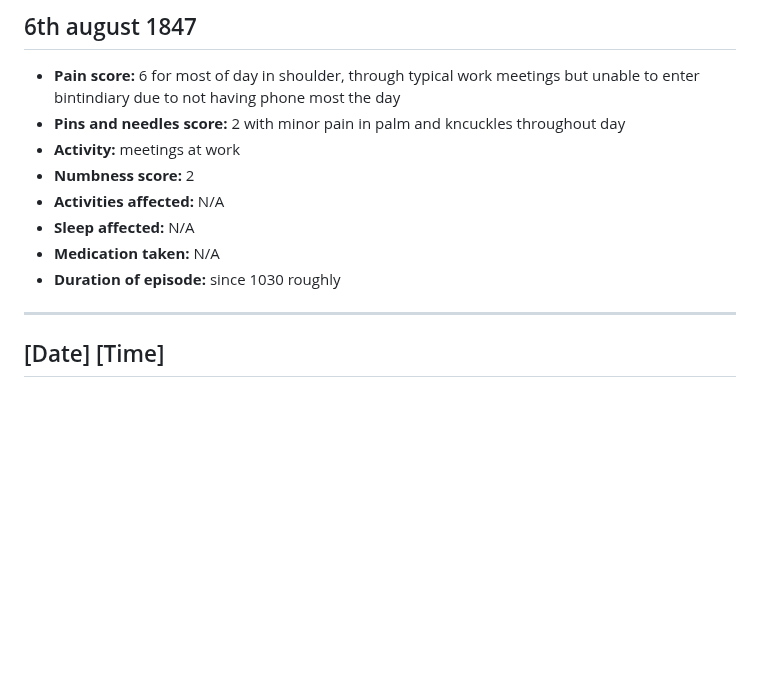
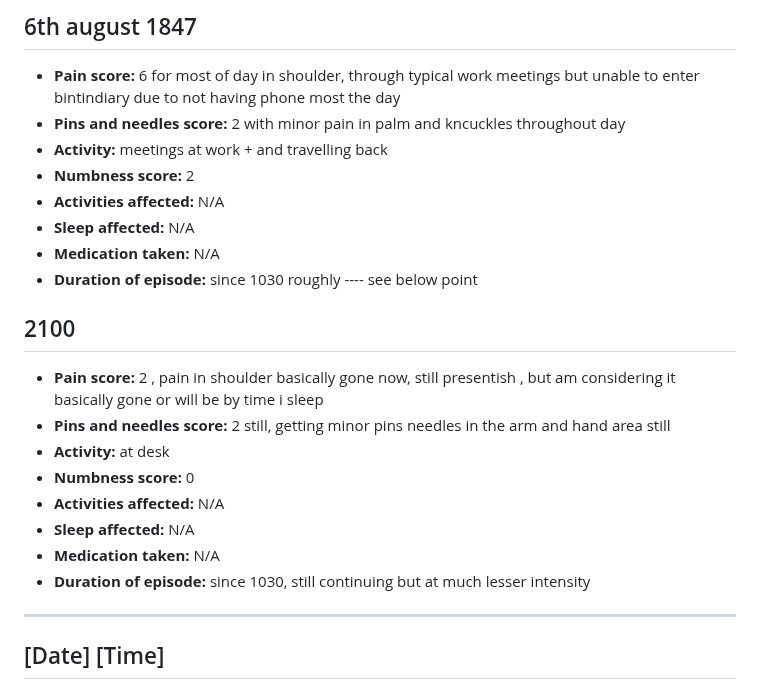
Before and after one commit to MaximusXVIII/nerve-diary, a Markdown page: README.md, the part around the change. Drawn GitHub-style; blank space fills up the shorter version.

```diff
--- a/README.md
+++ b/README.md
@@ -804,12 +804,22 @@ Update from the day: pain involving pins and needles, plus shoulder pain. Pins a
 ## 6th august 1847
 - **Pain score:** 6 for most of day in shoulder, through typical work meetings but unable to enter bintindiary due to not having phone most the day
 - **Pins and needles score:** 2 with minor pain in palm and kncuckles throughout day
-- **Activity:** meetings at work
+- **Activity:** meetings at work + and travelling back
 - **Numbness score:** 2
 - **Activities affected:** N/A
 - **Sleep affected:** N/A
 - **Medication taken:** N/A
-- **Duration of episode:** since 1030 roughly
+- **Duration of episode:** since 1030 roughly ---- see below point
+
+## 2100
+- **Pain score:** 2 , pain in shoulder basically gone now, still presentish , but am considering it basically gone or will be by time i sleep
+- **Pins and needles score:** 2 still, getting minor pins needles in the arm and hand area still
+- **Activity:** at desk
+- **Numbness score:** 0
+- **Activities affected:** N/A
+- **Sleep affected:** N/A
+- **Medication taken:** N/A
+- **Duration of episode:** since 1030, still continuing but at much lesser intensity
 
 
 ---
```
